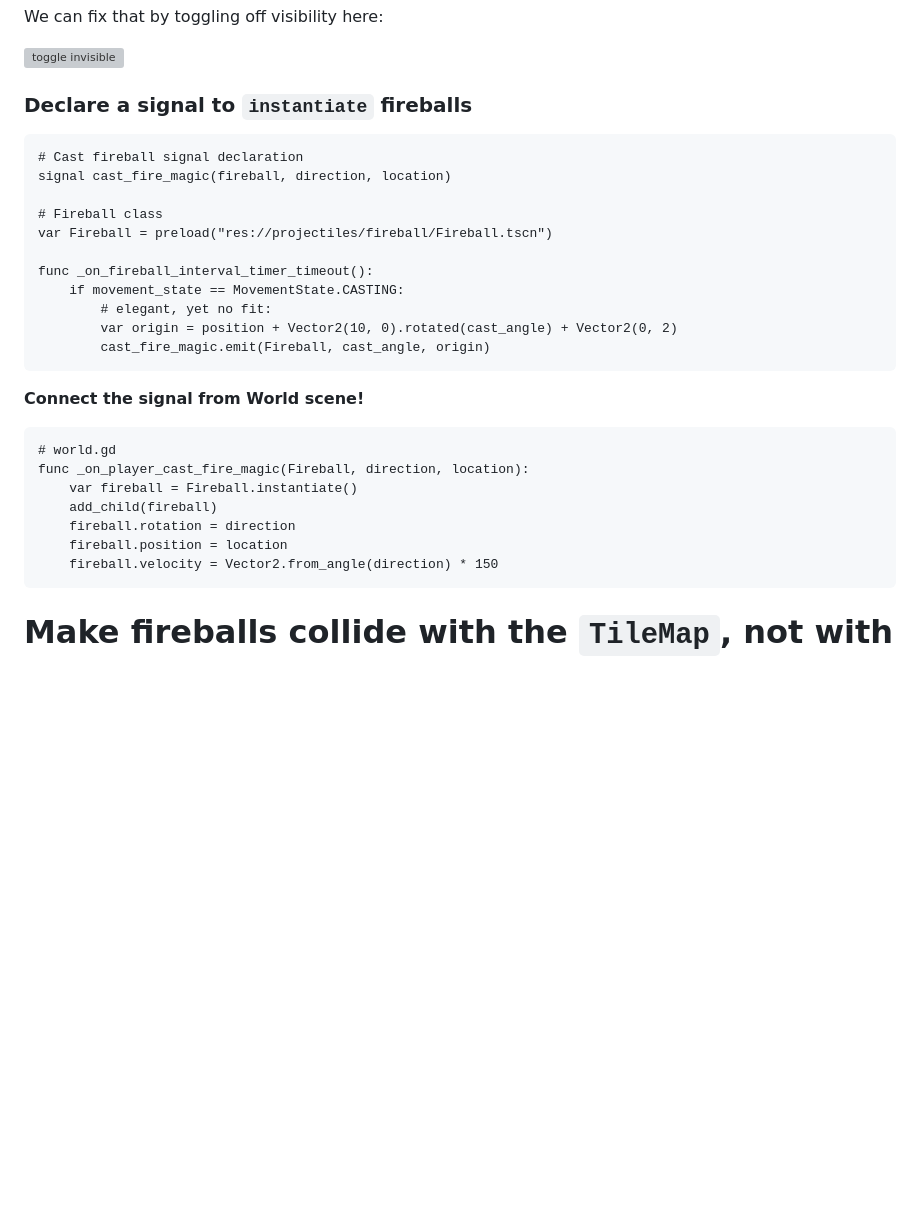
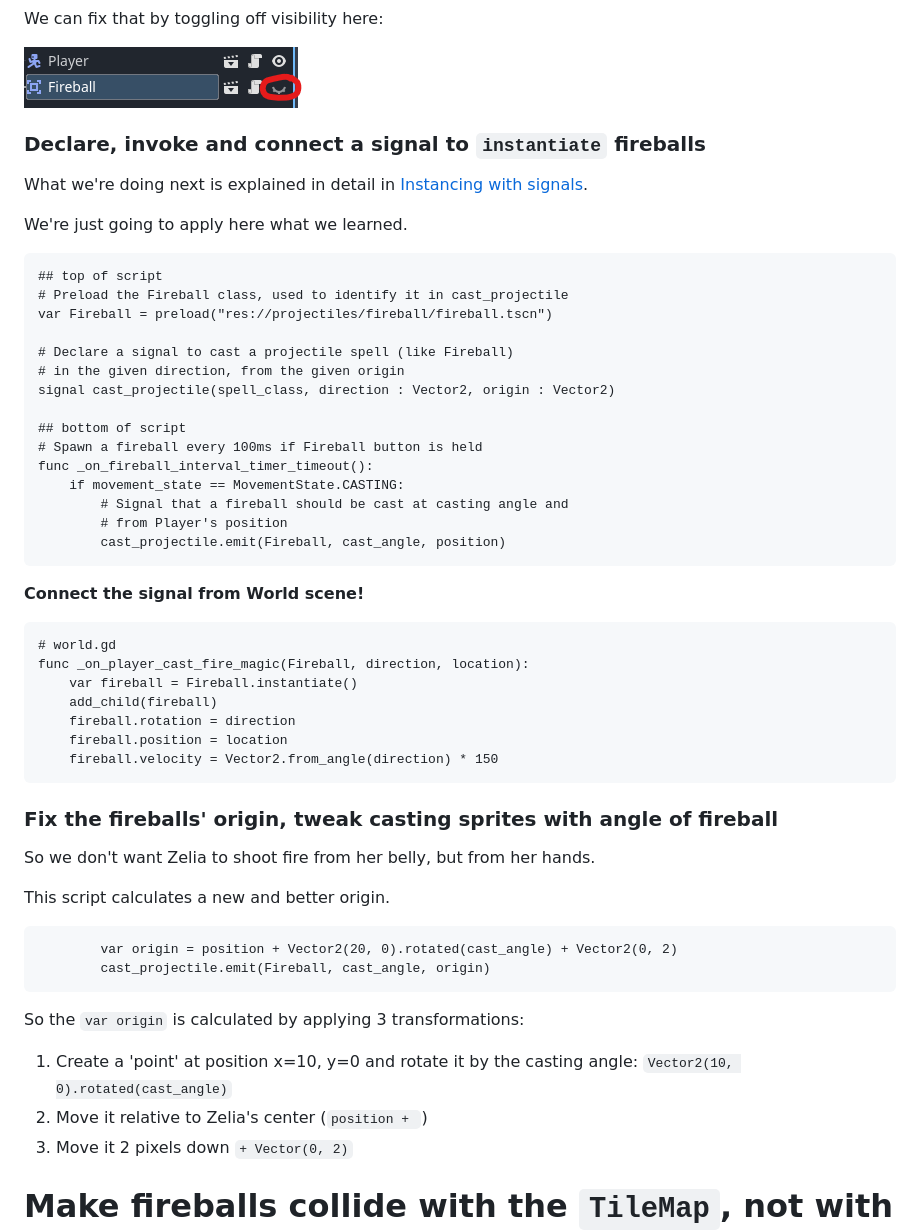
Before and after one commit to Teaching-myself-Godot/rewriting-zelia-tutorial, a Markdown page: day-4.md, the part around the change. Drawn GitHub-style; pictures changed too: screenshots/toggle-invisible.png (added); blank space fills up the shorter version; grey boxes are pictures that could not be loaded.

Commit message:
write about cast_projectile signal.

````diff
--- a/day-4.md
+++ b/day-4.md
@@ -178,24 +178,29 @@ We can fix that by toggling off visibility here:
 
 ![toggle invisible](screenshots/toggle-invisible.png)
 
-### Declare a signal to `instantiate` fireballs
+### Declare, invoke and connect a signal to `instantiate` fireballs
 
+What we're doing next is explained in detail in [Instancing with signals](https://docs.godotengine.org/en/stable/tutorials/scripting/instancing_with_signals.html).
 
+We're just going to apply here what we learned.
 
 ```gdscript
-# Cast fireball signal declaration
-signal cast_fire_magic(fireball, direction, location)
+## top of script
+# Preload the Fireball class, used to identify it in cast_projectile
+var Fireball = preload("res://projectiles/fireball/fireball.tscn")
 
-# Fireball class
-var Fireball = preload("res://projectiles/fireball/Fireball.tscn")
+# Declare a signal to cast a projectile spell (like Fireball)
+# in the given direction, from the given origin
+signal cast_projectile(spell_class, direction : Vector2, origin : Vector2)
 
+## bottom of script
+# Spawn a fireball every 100ms if Fireball button is held
 func _on_fireball_interval_timer_timeout():
 	if movement_state == MovementState.CASTING:
-		# elegant, yet no fit:
-		var origin = position + Vector2(10, 0).rotated(cast_angle) + Vector2(0, 2)
-		cast_fire_magic.emit(Fireball, cast_angle, origin)
+		# Signal that a fireball should be cast at casting angle and
+		# from Player's position
+		cast_projectile.emit(Fireball, cast_angle, position)
 ```
-
 
 **Connect the signal from World scene!**
 
@@ -208,6 +213,22 @@ func _on_player_cast_fire_magic(Fireball, direction, location):
 	fireball.position = location
 	fireball.velocity = Vector2.from_angle(direction) * 150
 ```
+
+
+### Fix the fireballs' origin, tweak casting sprites with angle of fireball
+
+So we don't want Zelia to shoot fire from her belly, but from her hands.
+
+This script calculates a new and better origin.
+```
+		var origin = position + Vector2(20, 0).rotated(cast_angle) + Vector2(0, 2)
+		cast_projectile.emit(Fireball, cast_angle, origin)
+```
+So the `var origin` is calculated by applying 3 transformations:
+1. Create a 'point' at position x=10, y=0 and rotate it by the casting angle: `Vector2(10, 0).rotated(cast_angle)`
+2. Move it relative to Zelia's center (`position + `)
+3. Move it 2 pixels down `+ Vector(0, 2)`
+
 
 
 # Make fireballs collide with the `TileMap`, not with the `Player`
````
Also changed, not shown: screenshots/firball-sitting-there-being-visible.png (added), screenshots/instantiate-child-scene-button.png (added).
